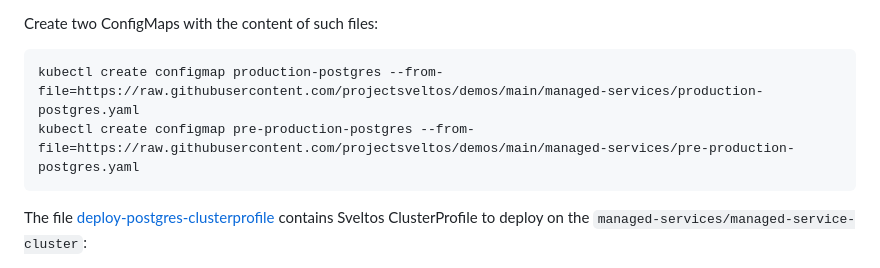
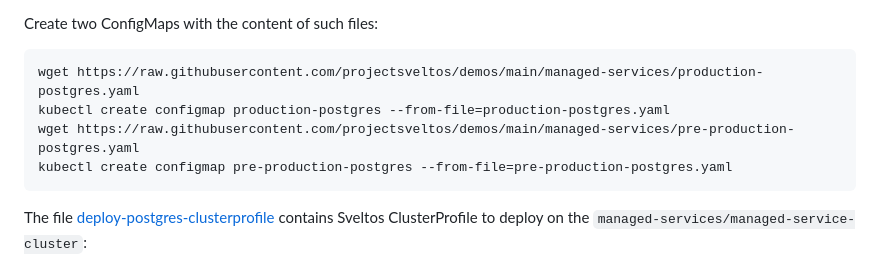
Before and after one commit to projectsveltos/demos, a Markdown page: managed-services/README.md, the part around the change. GitHub-like rendering.

````diff
--- a/managed-services/README.md
+++ b/managed-services/README.md
@@ -21,8 +21,10 @@ The file [pre-production-postgres.yaml](pre-production-postgres.yaml) contains K
 Create two ConfigMaps with the content of such files:
 
 ```
-kubectl create configmap production-postgres --from-file=https://raw.githubusercontent.com/projectsveltos/demos/main/managed-services/production-postgres.yaml
-kubectl create configmap pre-production-postgres --from-file=https://raw.githubusercontent.com/projectsveltos/demos/main/managed-services/pre-production-postgres.yaml
+wget https://raw.githubusercontent.com/projectsveltos/demos/main/managed-services/production-postgres.yaml
+kubectl create configmap production-postgres --from-file=production-postgres.yaml
+wget https://raw.githubusercontent.com/projectsveltos/demos/main/managed-services/pre-production-postgres.yaml
+kubectl create configmap pre-production-postgres --from-file=pre-production-postgres.yaml
 ```
 
 The file [deploy-postgres-clusterprofile](deploy-postgres-clusterprofile.yaml) contains Sveltos ClusterProfile to deploy on the `managed-services/managed-service-cluster`:
````
